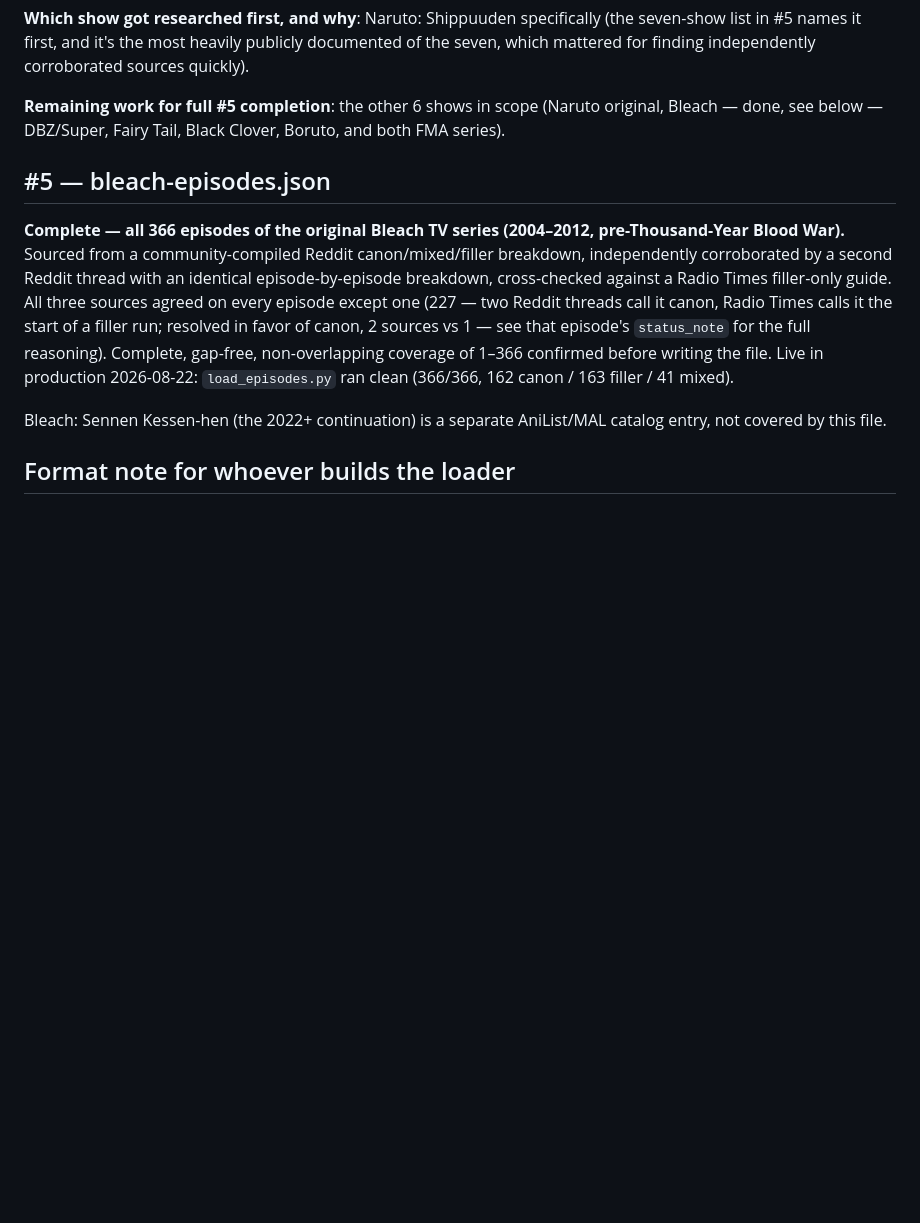
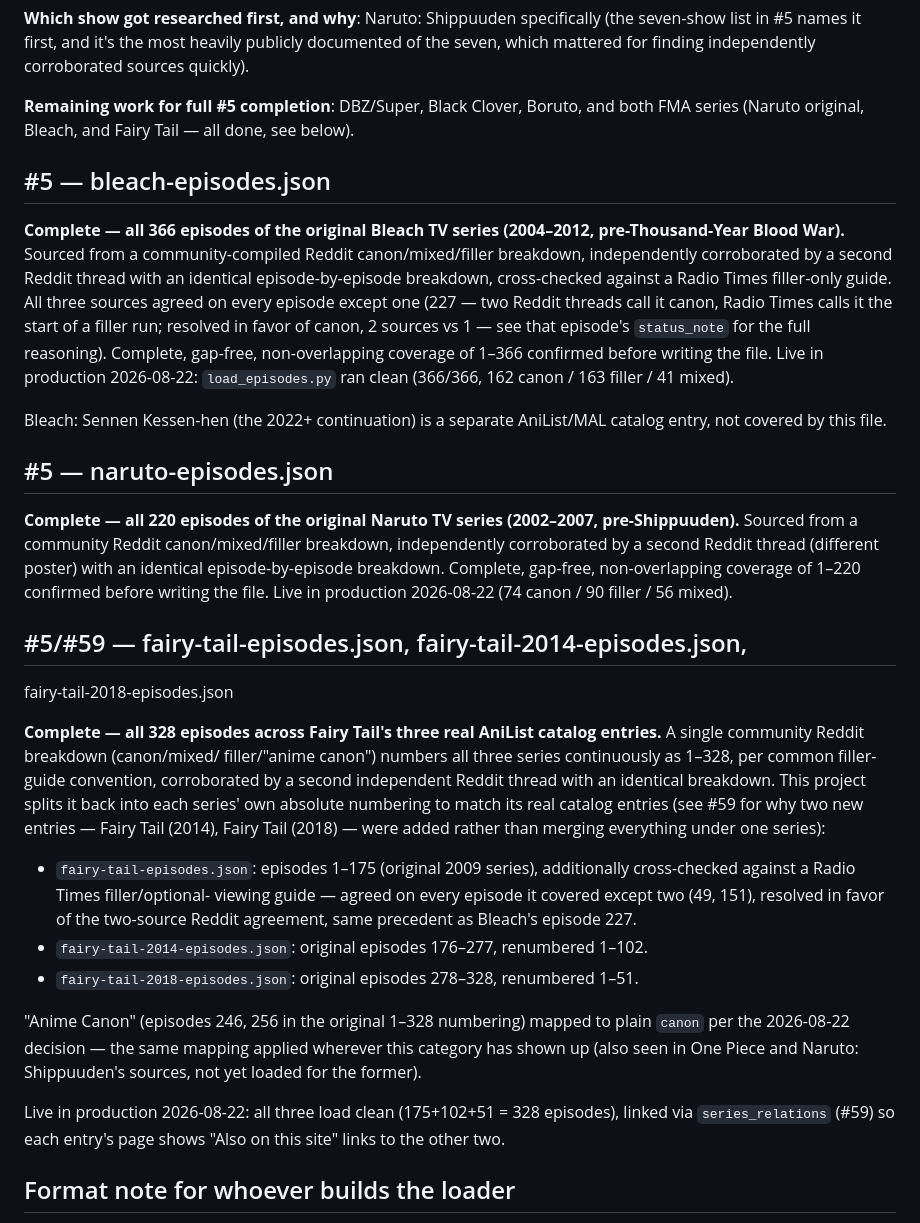
Before and after one commit to Napandee/AniFillerPedia, a Markdown page: data/bootstrap/README.md, the part around the change. Drawn GitHub-style; blank space fills up the shorter version.

Commit message:
Document Naruto (original) and Fairy Tail dataset completion
Co-Authored-By: Claude Sonnet 5 <noreply@anthropic.com>
Claude-Session: https://claude.ai/code/session_01FBvt53rFvgkEaepL1hQn2o

```diff
--- a/data/bootstrap/README.md
+++ b/data/bootstrap/README.md
@@ -52,9 +52,9 @@ specifically (the seven-show list in #5 names it first, and it's the most
 heavily publicly documented of the seven, which mattered for finding
 independently corroborated sources quickly).
 
-**Remaining work for full #5 completion**: the other 6 shows in scope
-(Naruto original, Bleach — done, see below — DBZ/Super, Fairy Tail, Black
-Clover, Boruto, and both FMA series).
+**Remaining work for full #5 completion**: DBZ/Super, Black Clover,
+Boruto, and both FMA series (Naruto original, Bleach, and Fairy Tail —
+all done, see below).
 
 ## #5 — bleach-episodes.json
 
@@ -73,6 +73,47 @@ file. Live in production 2026-08-22: `load_episodes.py` ran clean (366/366,
 Bleach: Sennen Kessen-hen (the 2022+ continuation) is a separate AniList/MAL
 catalog entry, not covered by this file.
 
+## #5 — naruto-episodes.json
+
+**Complete — all 220 episodes of the original Naruto TV series
+(2002–2007, pre-Shippuuden).** Sourced from a community Reddit
+canon/mixed/filler breakdown, independently corroborated by a second
+Reddit thread (different poster) with an identical episode-by-episode
+breakdown. Complete, gap-free, non-overlapping coverage of 1–220
+confirmed before writing the file. Live in production 2026-08-22
+(74 canon / 90 filler / 56 mixed).
+
+## #5/#59 — fairy-tail-episodes.json, fairy-tail-2014-episodes.json,
+fairy-tail-2018-episodes.json
+
+**Complete — all 328 episodes across Fairy Tail's three real AniList
+catalog entries.** A single community Reddit breakdown (canon/mixed/
+filler/"anime canon") numbers all three series continuously as 1–328,
+per common filler-guide convention, corroborated by a second independent
+Reddit thread with an identical breakdown. This project splits it back
+into each series' own absolute numbering to match its real catalog
+entries (see #59 for why two new entries — Fairy Tail (2014), Fairy Tail
+(2018) — were added rather than merging everything under one series):
+
+- `fairy-tail-episodes.json`: episodes 1–175 (original 2009 series),
+  additionally cross-checked against a Radio Times filler/optional-
+  viewing guide — agreed on every episode it covered except two (49,
+  151), resolved in favor of the two-source Reddit agreement, same
+  precedent as Bleach's episode 227.
+- `fairy-tail-2014-episodes.json`: original episodes 176–277, renumbered
+  1–102.
+- `fairy-tail-2018-episodes.json`: original episodes 278–328, renumbered
+  1–51.
+
+"Anime Canon" (episodes 246, 256 in the original 1–328 numbering) mapped
+to plain `canon` per the 2026-08-22 decision — the same mapping applied
+wherever this category has shown up (also seen in One Piece and Naruto:
+Shippuuden's sources, not yet loaded for the former).
+
+Live in production 2026-08-22: all three load clean (175+102+51 = 328
+episodes), linked via `series_relations` (#59) so each entry's page shows
+"Also on this site" links to the other two.
+
 ## Format note for whoever builds the loader
 
 Both files are plain JSON, not SQL, and don't yet match `episodes`/
```
